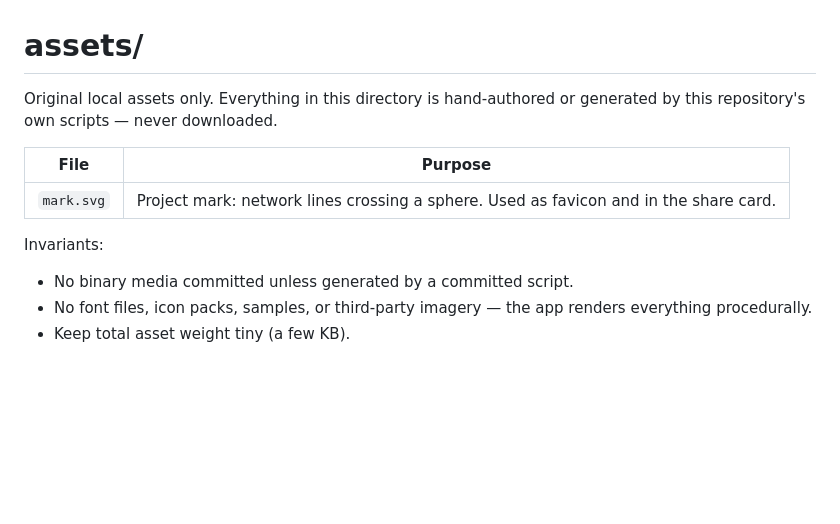
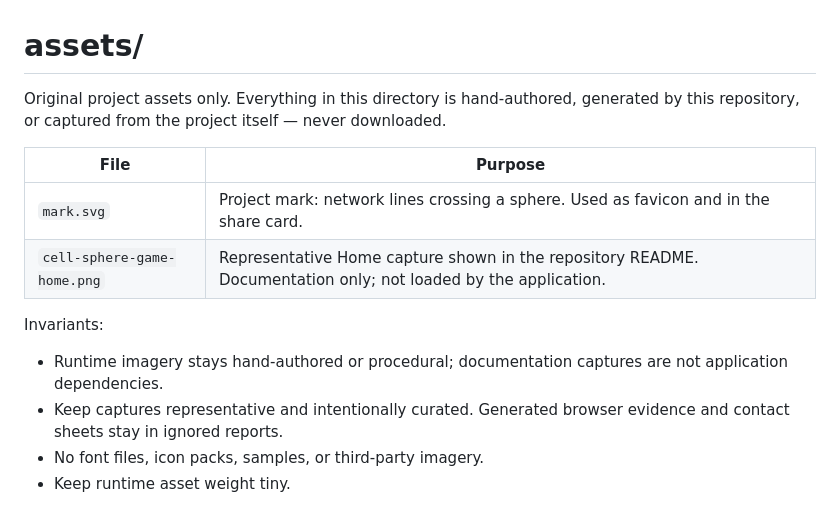
Before and after one commit to lkjsxc/cell-sphere-game, a Markdown page: assets/README.md, the part around the change. Rendered like a GitHub page; blank space fills up the shorter version.

```diff
--- a/assets/README.md
+++ b/assets/README.md
@@ -1,15 +1,19 @@
 # assets/
 
-Original local assets only. Everything in this directory is hand-authored or
-generated by this repository's own scripts — never downloaded.
+Original project assets only. Everything in this directory is hand-authored,
+generated by this repository, or captured from the project itself — never
+downloaded.
 
 | File | Purpose |
 |---|---|
 | `mark.svg` | Project mark: network lines crossing a sphere. Used as favicon and in the share card. |
+| `cell-sphere-game-home.png` | Representative Home capture shown in the repository README. Documentation only; not loaded by the application. |
 
 Invariants:
 
-- No binary media committed unless generated by a committed script.
-- No font files, icon packs, samples, or third-party imagery — the app
-  renders everything procedurally.
-- Keep total asset weight tiny (a few KB).
+- Runtime imagery stays hand-authored or procedural; documentation captures are
+  not application dependencies.
+- Keep captures representative and intentionally curated. Generated browser
+  evidence and contact sheets stay in ignored reports.
+- No font files, icon packs, samples, or third-party imagery.
+- Keep runtime asset weight tiny.
```
Also changed, not shown: .github/README.md (+23 -14 lines), README.md (+23 -14 lines), assets/cell-sphere-game-home.png (added).
